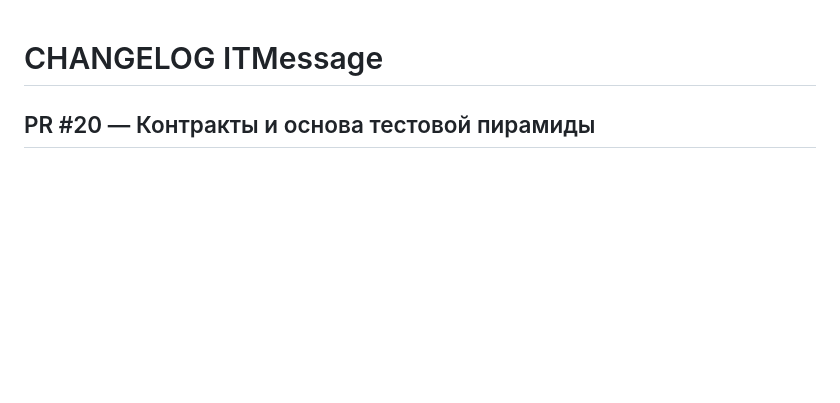
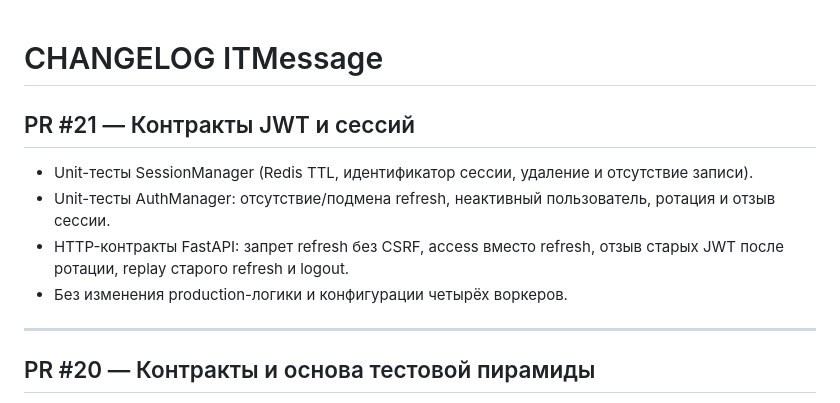
Before and after one commit to ITouch228/fastapi-realtime-messenger, a Markdown page: docs/CHANGELOG.md, the part around the change. GitHub-like rendering; blank space fills up the shorter version.

Commit message:
docs(test): зафиксировать контракты JWT, refresh и logout

```diff
--- a/docs/CHANGELOG.md
+++ b/docs/CHANGELOG.md
@@ -1,4 +1,14 @@
 # CHANGELOG ITMessage
+
+## PR #21 — Контракты JWT и сессий
+
+- Unit-тесты SessionManager (Redis TTL, идентификатор сессии, удаление и отсутствие записи).
+- Unit-тесты AuthManager: отсутствие/подмена refresh, неактивный пользователь, ротация и отзыв сессии.
+- HTTP-контракты FastAPI: запрет refresh без CSRF, access вместо refresh, отзыв старых JWT после ротации, replay старого refresh и logout.
+- Без изменения production-логики и конфигурации четырёх воркеров.
+
+---
+
 
 ## PR #20 — Контракты и основа тестовой пирамиды
 
```
